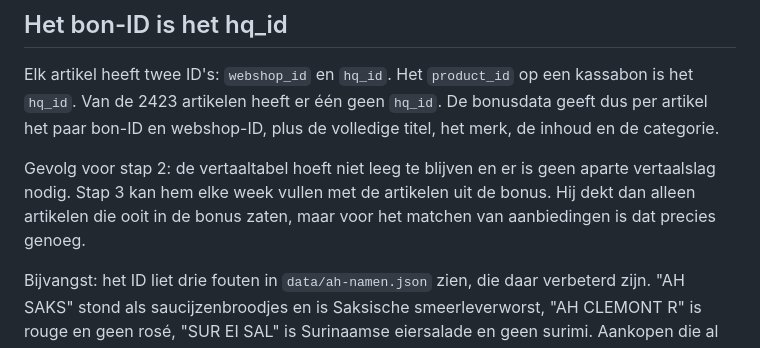
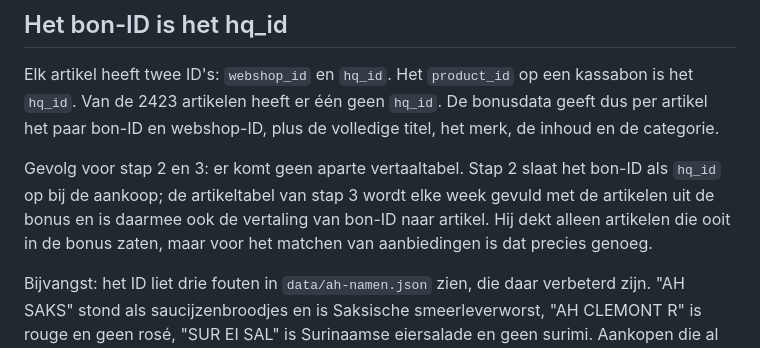
Before and after one commit to gijsh-git/boodschappen, a Markdown page: docs/verkenning-ah-bonus.md, the part around the change. GitHub-like rendering.

```diff
--- a/docs/verkenning-ah-bonus.md
+++ b/docs/verkenning-ah-bonus.md
@@ -25,7 +25,7 @@ De cijfers hieronder zijn zonder `--producten`: een product is daar de leesbare
 
 Elk artikel heeft twee ID's: `webshop_id` en `hq_id`. Het `product_id` op een kassabon is het `hq_id`. Van de 2423 artikelen heeft er één geen `hq_id`. De bonusdata geeft dus per artikel het paar bon-ID en webshop-ID, plus de volledige titel, het merk, de inhoud en de categorie.
 
-Gevolg voor stap 2: de vertaaltabel hoeft niet leeg te blijven en er is geen aparte vertaalslag nodig. Stap 3 kan hem elke week vullen met de artikelen uit de bonus. Hij dekt dan alleen artikelen die ooit in de bonus zaten, maar voor het matchen van aanbiedingen is dat precies genoeg.
+Gevolg voor stap 2 en 3: er komt geen aparte vertaaltabel. Stap 2 slaat het bon-ID als `hq_id` op bij de aankoop; de artikeltabel van stap 3 wordt elke week gevuld met de artikelen uit de bonus en is daarmee ook de vertaling van bon-ID naar artikel. Hij dekt alleen artikelen die ooit in de bonus zaten, maar voor het matchen van aanbiedingen is dat precies genoeg.
 
 Bijvangst: het ID liet drie fouten in `data/ah-namen.json` zien, die daar verbeterd zijn. "AH SAKS" stond als saucijzenbroodjes en is Saksische smeerleverworst, "AH CLEMONT R" is rouge en geen rosé, "SUR EI SAL" is Surinaamse eiersalade en geen surimi. Aankopen die al met de oude naam zijn opgeslagen zijn niet aangepast.
 
```
Also changed, not shown: ROADMAP.md (+24 -5 lines).
